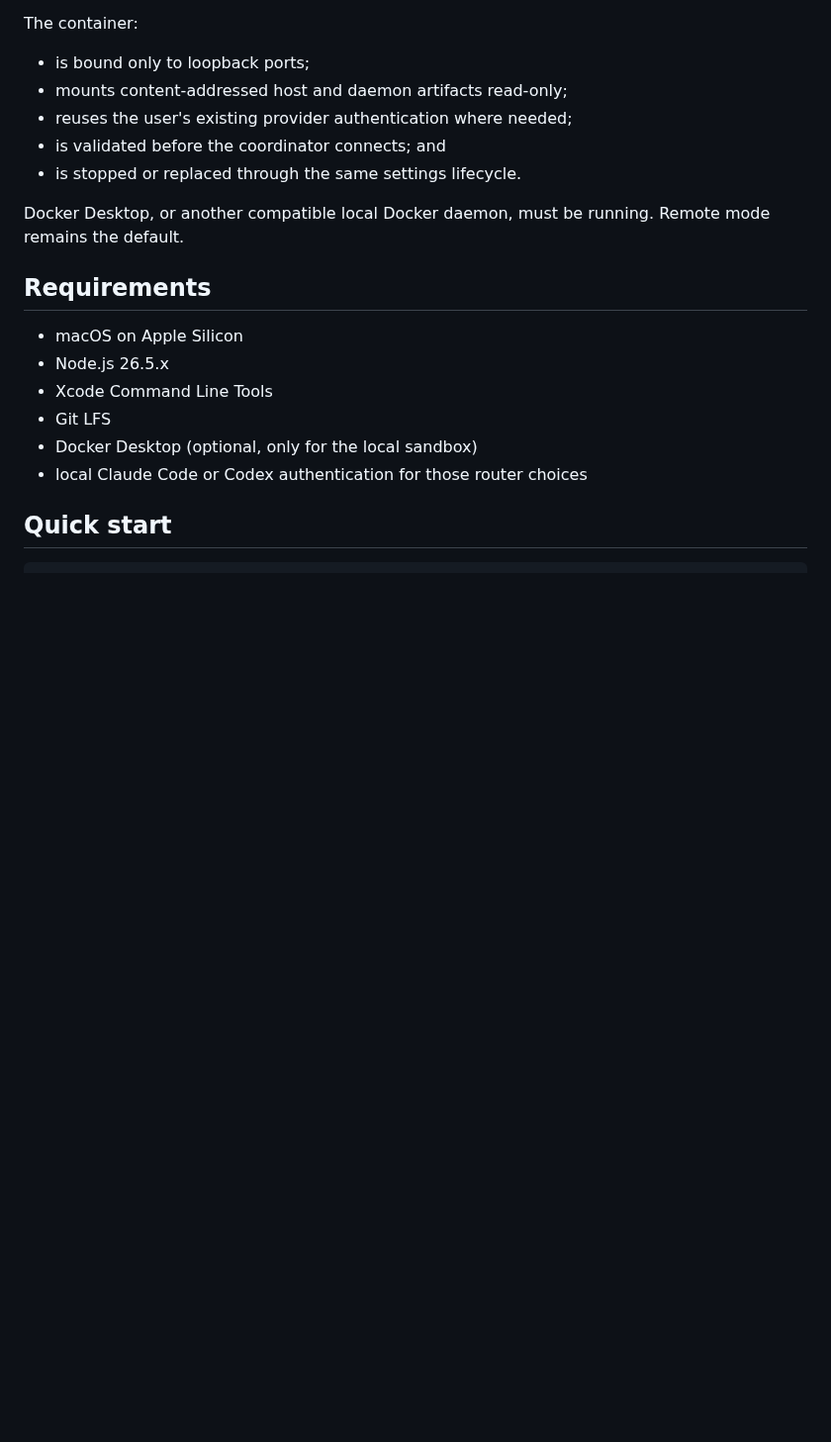
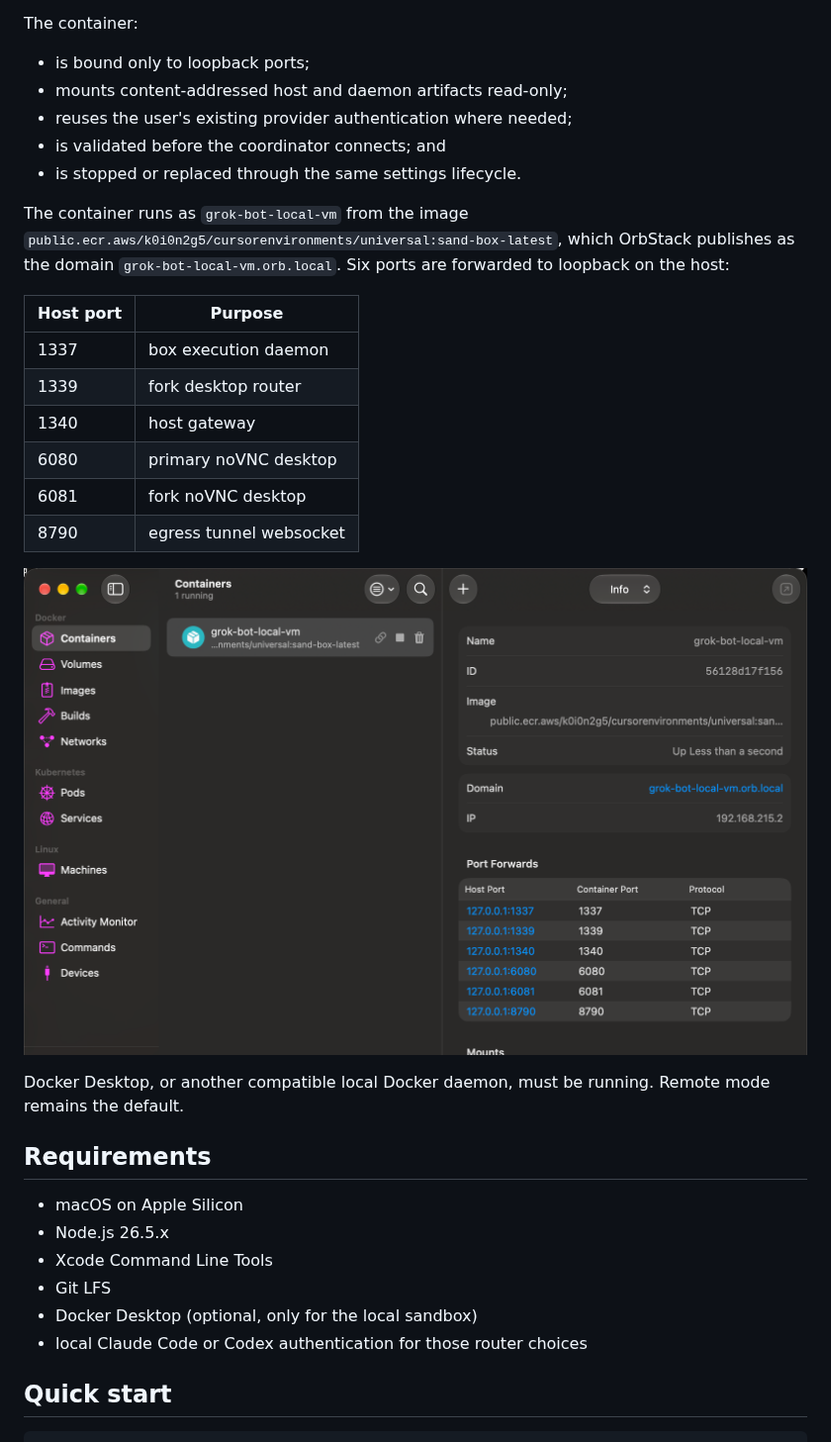
Before and after one commit to tyonger-stack/GrokNode, a Markdown page: README.md, the part around the change. Shown at 99% size. Drawn GitHub-style; pictures changed too: docs/assets/local-docker-container.png (added); blank space fills up the shorter version.

Commit message:
Show the local Docker container in the README
The Local Docker sandbox section now names the container and image, records the
OrbStack domain, and lists what each of the six loopback port forwards is for,
with a screenshot of the container in OrbStack. The screenshot is cropped to the
container information; the account row is removed.

```diff
--- a/README.md
+++ b/README.md
@@ -115,6 +115,22 @@ The container:
 - is validated before the coordinator connects; and
 - is stopped or replaced through the same settings lifecycle.
 
+The container runs as `grok-bot-local-vm` from the image
+`public.ecr.aws/k0i0n2g5/cursorenvironments/universal:sand-box-latest`, which
+OrbStack publishes as the domain `grok-bot-local-vm.orb.local`. Six ports are
+forwarded to loopback on the host:
+
+| Host port | Purpose |
+| --- | --- |
+| 1337 | box execution daemon |
+| 1339 | fork desktop router |
+| 1340 | host gateway |
+| 6080 | primary noVNC desktop |
+| 6081 | fork noVNC desktop |
+| 8790 | egress tunnel websocket |
+
+![The local Docker container in OrbStack, showing its name, image, domain and six loopback port forwards](docs/assets/local-docker-container.png)
+
 Docker Desktop, or another compatible local Docker daemon, must be running.
 Remote mode remains the default.
 
```
